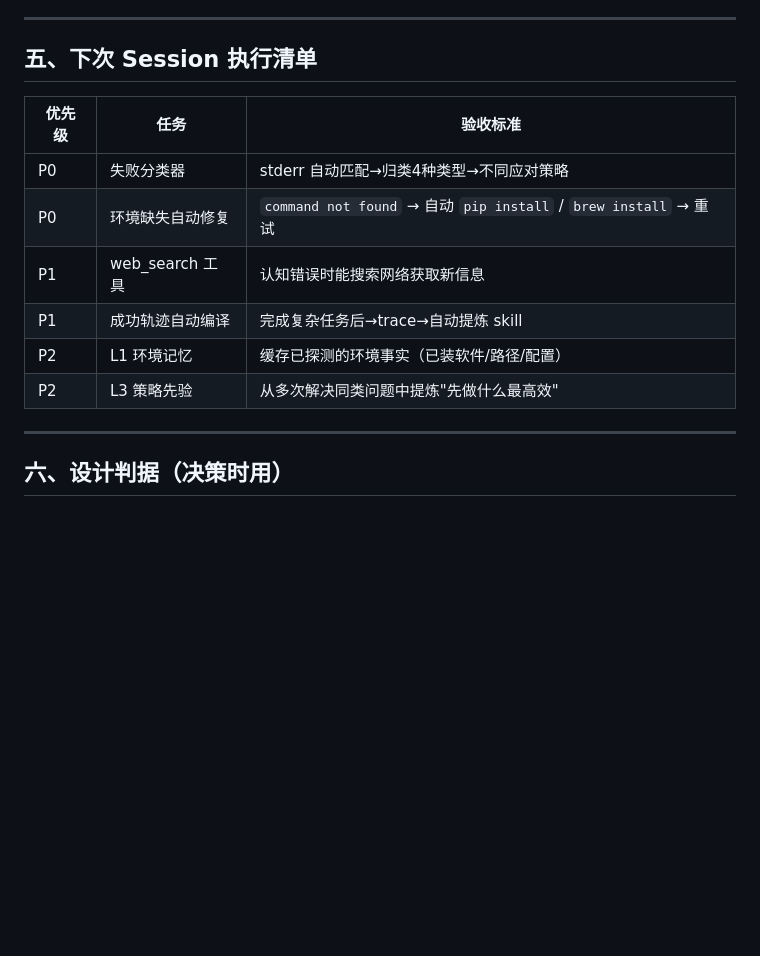
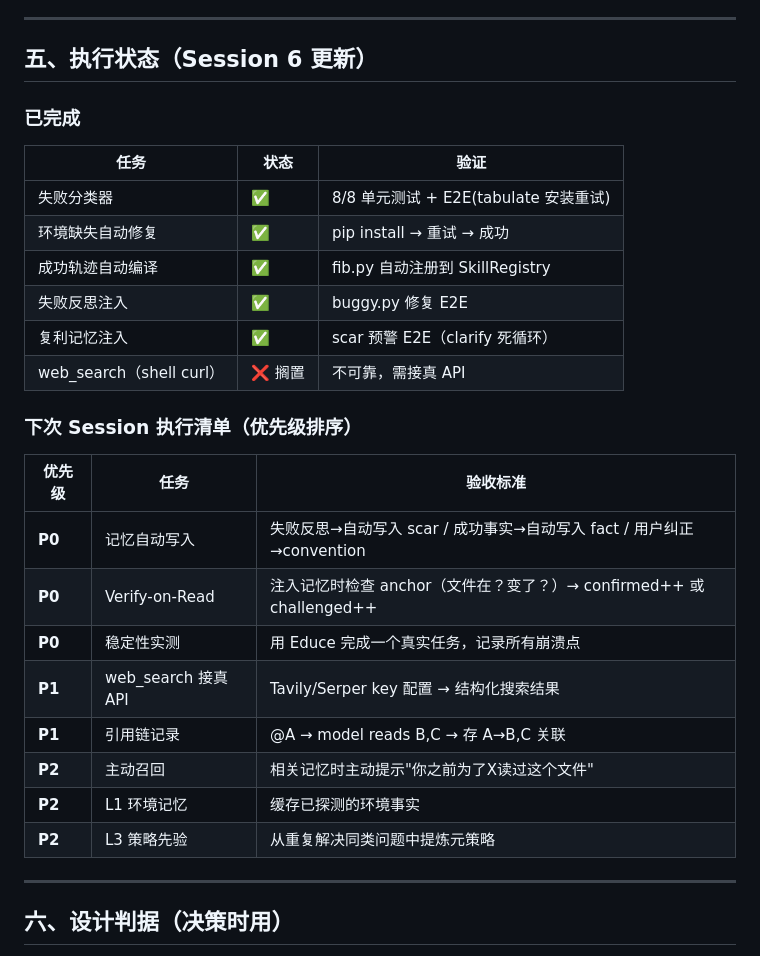
Before and after one commit to oneirozzzz7/educe, a Markdown page: docs/VERIFY_COMPILE_LOOP.md, the part around one of its changes. Drawn GitHub-style; blank space fills up the shorter version.

```diff
--- a/docs/VERIFY_COMPILE_LOOP.md
+++ b/docs/VERIFY_COMPILE_LOOP.md
@@ -77,16 +77,30 @@ Educe 进化的不是智力（那是模型的事），是**对自己所处世界
 
 ---
 
-## 五、下次 Session 执行清单
+## 五、执行状态（Session 6 更新）
+
+### 已完成
+| 任务 | 状态 | 验证 |
+|------|------|------|
+| 失败分类器 | ✅ | 8/8 单元测试 + E2E(tabulate 安装重试) |
+| 环境缺失自动修复 | ✅ | pip install → 重试 → 成功 |
+| 成功轨迹自动编译 | ✅ | fib.py 自动注册到 SkillRegistry |
+| 失败反思注入 | ✅ | buggy.py 修复 E2E |
+| 复利记忆注入 | ✅ | scar 预警 E2E（clarify 死循环） |
+| web_search（shell curl） | ❌ 搁置 | 不可靠，需接真 API |
+
+### 下次 Session 执行清单（优先级排序）
 
 | 优先级 | 任务 | 验收标准 |
 |--------|------|---------|
-| P0 | 失败分类器 | stderr 自动匹配→归类4种类型→不同应对策略 |
-| P0 | 环境缺失自动修复 | `command not found` → 自动 `pip install` / `brew install` → 重试 |
-| P1 | web_search 工具 | 认知错误时能搜索网络获取新信息 |
-| P1 | 成功轨迹自动编译 | 完成复杂任务后→trace→自动提炼 skill |
-| P2 | L1 环境记忆 | 缓存已探测的环境事实（已装软件/路径/配置） |
-| P2 | L3 策略先验 | 从多次解决同类问题中提炼"先做什么最高效" |
+| **P0** | 记忆自动写入 | 失败反思→自动写入 scar / 成功事实→自动写入 fact / 用户纠正→convention |
+| **P0** | Verify-on-Read | 注入记忆时检查 anchor（文件在？变了？）→ confirmed++ 或 challenged++ |
+| **P0** | 稳定性实测 | 用 Educe 完成一个真实任务，记录所有崩溃点 |
+| **P1** | web_search 接真 API | Tavily/Serper key 配置 → 结构化搜索结果 |
+| **P1** | 引用链记录 | @A → model reads B,C → 存 A→B,C 关联 |
+| **P2** | 主动召回 | 相关记忆时主动提示"你之前为了X读过这个文件" |
+| **P2** | L1 环境记忆 | 缓存已探测的环境事实 |
+| **P2** | L3 策略先验 | 从重复解决同类问题中提炼元策略 |
 
 ---
 
```
Also changed, not shown: other parts of docs/VERIFY_COMPILE_LOOP.md (+51 -1 lines).
